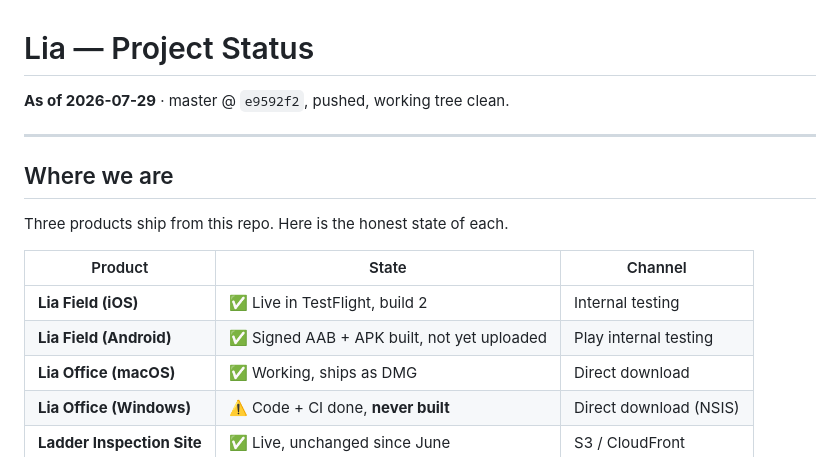
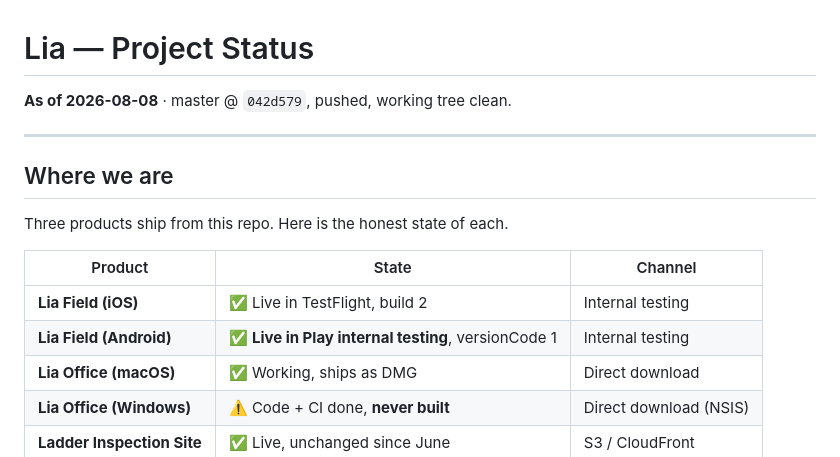
Before and after one commit to mobileappdevelopmentgroup/lia-field, a Markdown page: STATUS.md, the part around one of its changes. Drawn GitHub-style.

```diff
--- a/STATUS.md
+++ b/STATUS.md
@@ -1,6 +1,6 @@
 # Lia — Project Status
 
-**As of 2026-07-29** · master @ `e9592f2`, pushed, working tree clean.
+**As of 2026-08-08** · master @ `042d579`, pushed, working tree clean.
 
 ---
 
@@ -11,7 +11,7 @@ Three products ship from this repo. Here is the honest state of each.
 | Product | State | Channel |
 |---------|-------|---------|
 | **Lia Field (iOS)** | ✅ Live in TestFlight, build 2 | Internal testing |
-| **Lia Field (Android)** | ✅ Signed AAB + APK built, not yet uploaded | Play internal testing |
+| **Lia Field (Android)** | ✅ **Live in Play internal testing**, versionCode 1 | Internal testing |
 | **Lia Office (macOS)** | ✅ Working, ships as DMG | Direct download |
 | **Lia Office (Windows)** | ⚠️ Code + CI done, **never built** | Direct download (NSIS) |
 | **Ladder Inspection Site** | ✅ Live, unchanged since June | S3 / CloudFront |
```
Also changed, not shown: other parts of STATUS.md (+46 -9 lines).
